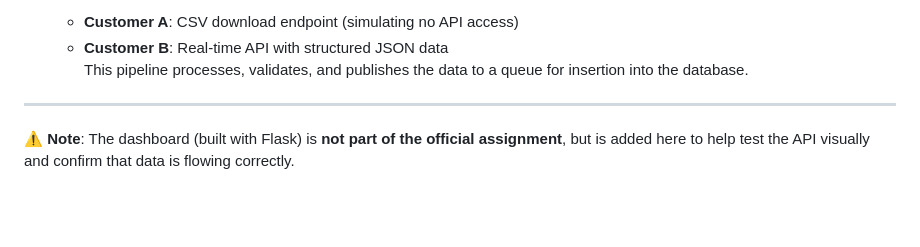
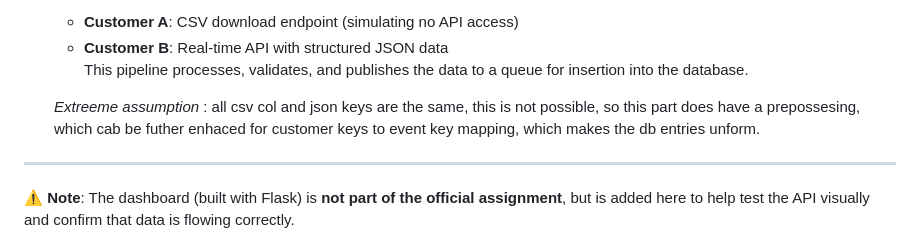
Before and after one commit to aryan-at-ul/temperature-monitoring-system, a Markdown page: README.md, the part around the change. Rendered like a GitHub page; blank space fills up the shorter version.

Commit message:
assumptions

```diff
--- a/README.md
+++ b/README.md
@@ -28,6 +28,8 @@ The goal is to simulate a real-world setup with mock data sources, data pipeline
   - **Customer A**: CSV download endpoint (simulating no API access)
   - **Customer B**: Real-time API with structured JSON data
   This pipeline processes, validates, and publishes the data to a queue for insertion into the database.
+
+  *Extreeme assumption* : all csv col and json keys are the same, this is not possible, so this part does have a prepossesing, which cab be futher enhaced for customer keys to event key mapping, which makes the db entries unform.
 
 ---
 
```
